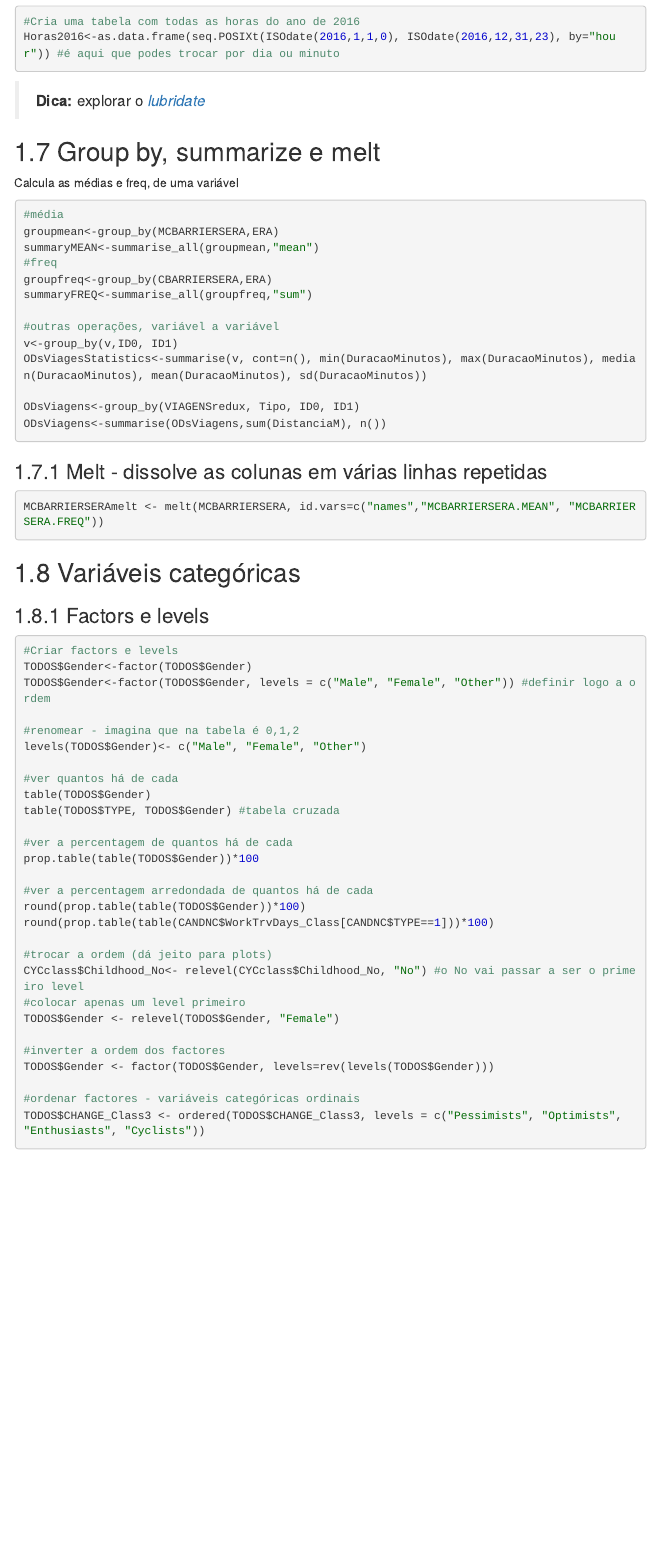
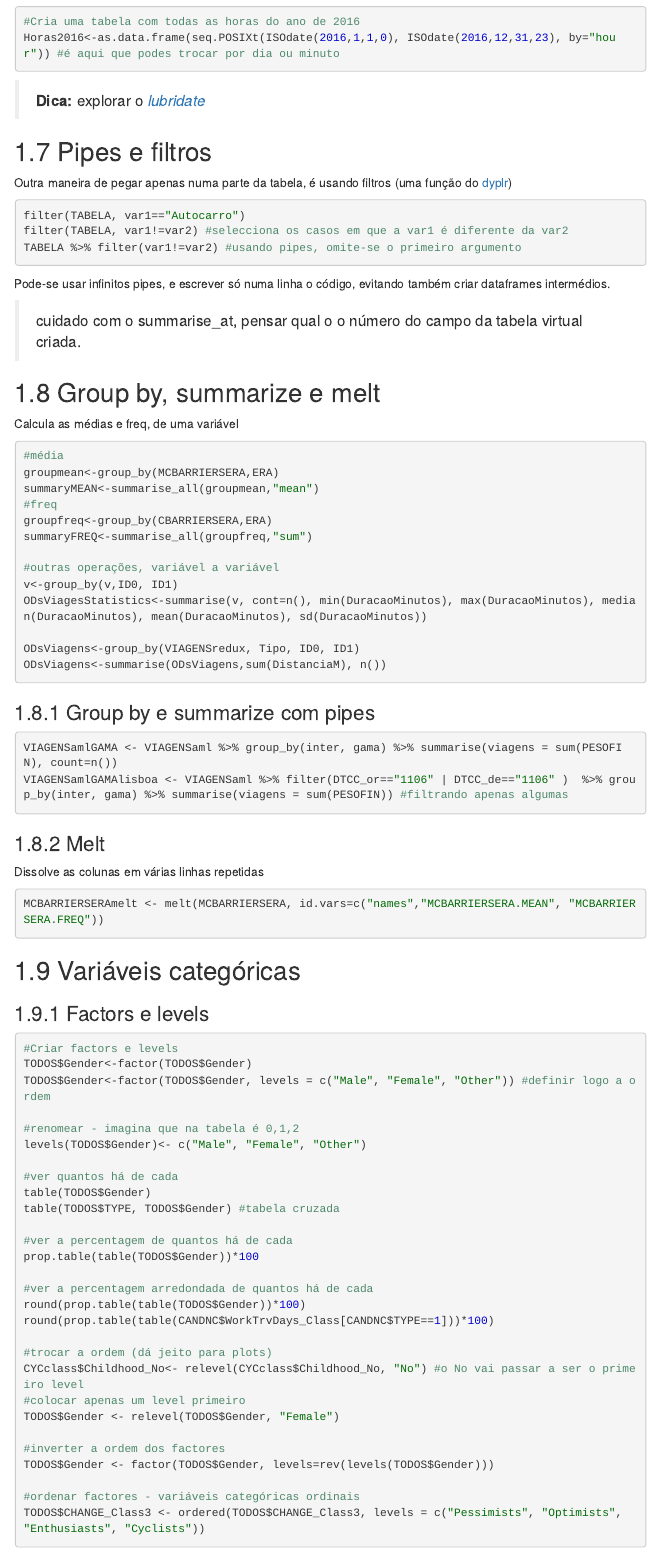
Before and after one commit to temospena/Rnotebook, an R Markdown document (COMPILACAO.Rmd): the page in a window 1100 px wide, from 6560 px down before the commit and from 6670 px down after it, so that both start at the same text. The pictures show the output file COMPILACAO.html that the author committed with the source, opened offline; menus at the side of the page are left out.

Commit message:
pipes
https://github.com/temospena/Rnotebook/issues/8

````diff
--- a/COMPILACAO.Rmd
+++ b/COMPILACAO.Rmd
@@ -436,6 +442,17 @@ Horas2016<-as.data.frame(seq.POSIXt(ISOdate(2016,1,1,0), ISOdate(2016,12,31,23),
 
 ```
 >__Dica:__ explorar o [_lubridate_](https://github.com/rstudio/cheatsheets/raw/master/lubridate.pdf)
+
+##Pipes e filtros
+Outra maneira de pegar apenas numa parte da tabela, é usando filtros (uma função do [dyplr](https://dplyr.tidyverse.org/))
+```{r pipes, eval=F}
+filter(TABELA, var1=="Autocarro")
+filter(TABELA, var1!=var2) #selecciona os casos em que a var1 é diferente da var2
+TABELA %>% filter(var1!=var2) #usando pipes, omite-se o primeiro argumento
+```
+Pode-se usar infinitos pipes, e escrever só numa linha o código, evitando também criar dataframes intermédios.
+
+> cuidado com o summarise_at, pensar qual o o número do campo da tabela virtual criada.
 
 ##Group by, summarize e melt
 Calcula as médias e freq, de uma variável
@@ -455,7 +472,15 @@ ODsViagens<-group_by(VIAGENSredux, Tipo, ID0, ID1)
 ODsViagens<-summarise(ODsViagens,sum(DistanciaM), n())
 
 ```
-###Melt - dissolve as colunas em várias linhas repetidas
+###Group by e summarize com pipes
+```{r group_by pipes, eval=F}
+VIAGENSamlGAMA <- VIAGENSaml %>% group_by(inter, gama) %>% summarise(viagens = sum(PESOFIN), count=n())
+VIAGENSamlGAMAlisboa <- VIAGENSaml %>% filter(DTCC_or=="1106" | DTCC_de=="1106" )  %>% group_by(inter, gama) %>% summarise(viagens = sum(PESOFIN)) #filtrando apenas algumas
+
+```
+
+###Melt
+Dissolve as colunas em várias linhas repetidas
 ```{r melt, eval=F}
 MCBARRIERSERAmelt <- melt(MCBARRIERSERA, id.vars=c("names","MCBARRIERSERA.MEAN", "MCBARRIERSERA.FREQ"))
 ```
````
Also changed, not shown: .RData, COMPILACAO.html, COMPILACAO.md, COMPILACAO.Rmd (12 more changed lines).
